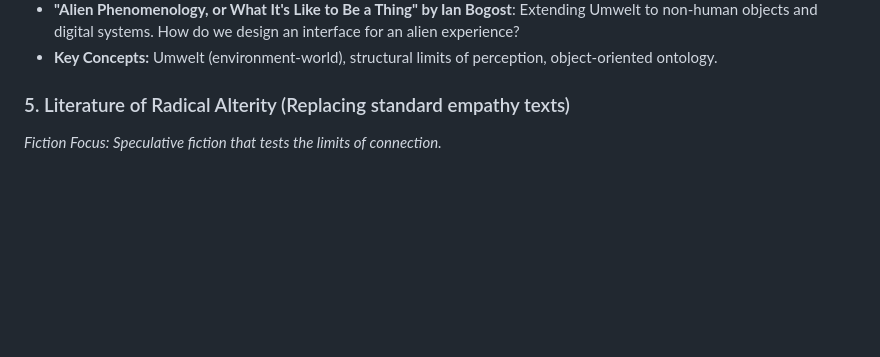
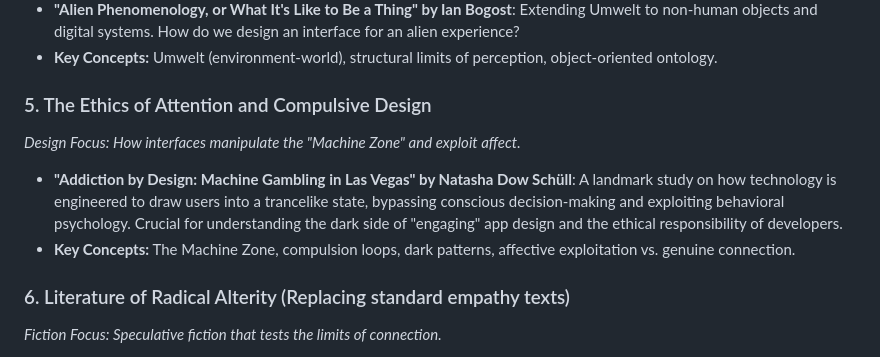
Before and after one commit to josephshoop/empathy, a Markdown page: README.md, the part around the change. Rendered like a GitHub page; blank space fills up the shorter version.

Commit message:
docs: Add Addiction by Design to README

```diff
--- a/README.md
+++ b/README.md
@@ -30,7 +30,12 @@ Before building any application, students must deconstruct what empathy actually
 - **"Alien Phenomenology, or What It's Like to Be a Thing" by Ian Bogost**: Extending Umwelt to non-human objects and digital systems. How do we design an interface for an alien experience?
 - **Key Concepts:** Umwelt (environment-world), structural limits of perception, object-oriented ontology.
 
-### 5. Literature of Radical Alterity (Replacing standard empathy texts)
+### 5. The Ethics of Attention and Compulsive Design
+*Design Focus: How interfaces manipulate the "Machine Zone" and exploit affect.*
+- **"Addiction by Design: Machine Gambling in Las Vegas" by Natasha Dow Schüll**: A landmark study on how technology is engineered to draw users into a trancelike state, bypassing conscious decision-making and exploiting behavioral psychology. Crucial for understanding the dark side of "engaging" app design and the ethical responsibility of developers.
+- **Key Concepts:** The Machine Zone, compulsion loops, dark patterns, affective exploitation vs. genuine connection.
+
+### 6. Literature of Radical Alterity (Replacing standard empathy texts)
 *Fiction Focus: Speculative fiction that tests the limits of connection.*
 - **"Solaris" by Stanisław Lem**: A profound exploration of the ultimate failure of empathy and communication when confronted with an entirely incomprehensible, alien Umwelt (the sentient ocean).
 - **"Dawn" (Xenogenesis Series) by Octavia E. Butler**: Explores forced biological empathy, the ethics of genetic merging, and the horror/beauty of confronting absolute otherness.
```
